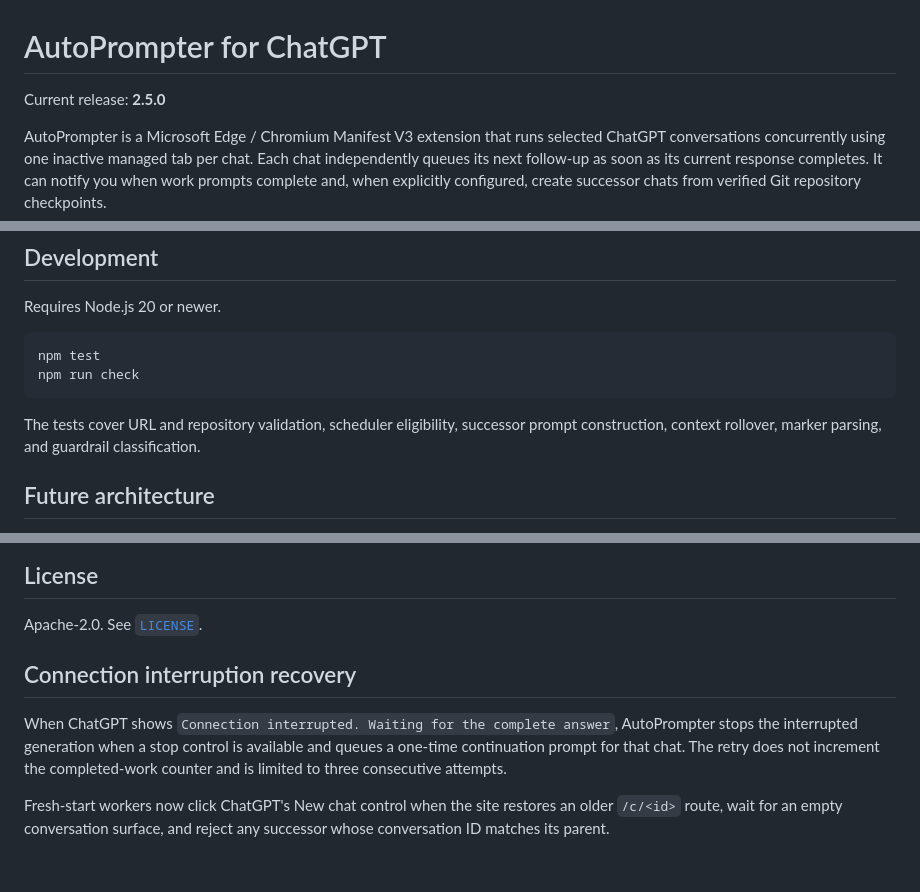
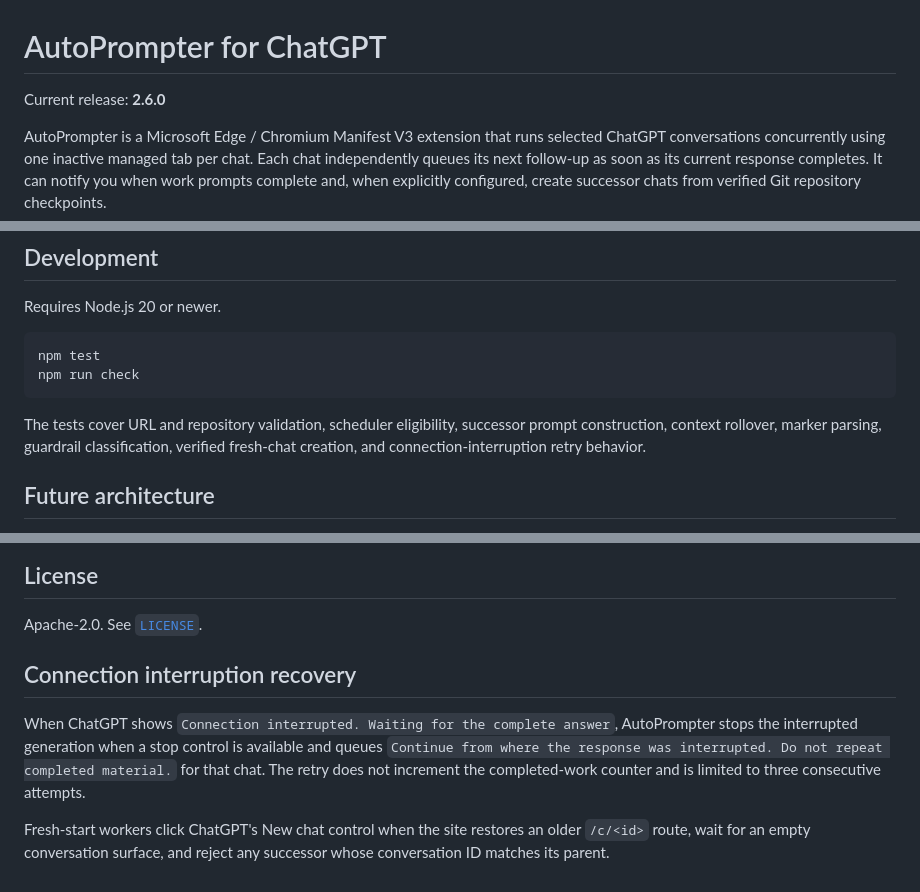
Before and after one commit to OssaBellator/autoprompter, a Markdown page: README.md, 3 parts joined by grey strips. Rendered like a GitHub page.

Commit message:
Document AutoPrompter 2.6 release behavior

````diff
--- a/README.md
+++ b/README.md
@@ -1,6 +1,6 @@
 # AutoPrompter for ChatGPT
 
-Current release: **2.5.0**
+Current release: **2.6.0**
 
 AutoPrompter is a Microsoft Edge / Chromium Manifest V3 extension that runs selected ChatGPT conversations concurrently using one inactive managed tab per chat. Each chat independently queues its next follow-up as soon as its current response completes. It can notify you when work prompts complete and, when explicitly configured, create successor chats from verified Git repository checkpoints.
 
@@ -123,7 +124,7 @@ npm test
 npm run check
 ```
 
-The tests cover URL and repository validation, scheduler eligibility, successor prompt construction, context rollover, marker parsing, and guardrail classification.
+The tests cover URL and repository validation, scheduler eligibility, successor prompt construction, context rollover, marker parsing, guardrail classification, verified fresh-chat creation, and connection-interruption retry behavior.
 
 ## Future architecture
 
@@ -142,9 +143,8 @@ See [`docs/MULTI_AGENT_ROADMAP.md`](docs/MULTI_AGENT_ROADMAP.md) for a planned,
 
 Apache-2.0. See [`LICENSE`](LICENSE).
 
-
 ## Connection interruption recovery
 
-When ChatGPT shows `Connection interrupted. Waiting for the complete answer`, AutoPrompter stops the interrupted generation when a stop control is available and queues a one-time continuation prompt for that chat. The retry does not increment the completed-work counter and is limited to three consecutive attempts.
+When ChatGPT shows `Connection interrupted. Waiting for the complete answer`, AutoPrompter stops the interrupted generation when a stop control is available and queues `Continue from where the response was interrupted. Do not repeat completed material.` for that chat. The retry does not increment the completed-work counter and is limited to three consecutive attempts.
 
-Fresh-start workers now click ChatGPT's New chat control when the site restores an older `/c/<id>` route, wait for an empty conversation surface, and reject any successor whose conversation ID matches its parent.
+Fresh-start workers click ChatGPT's New chat control when the site restores an older `/c/<id>` route, wait for an empty conversation surface, and reject any successor whose conversation ID matches its parent.
````
Also changed, not shown: other parts of README.md (+1 -0 lines).
